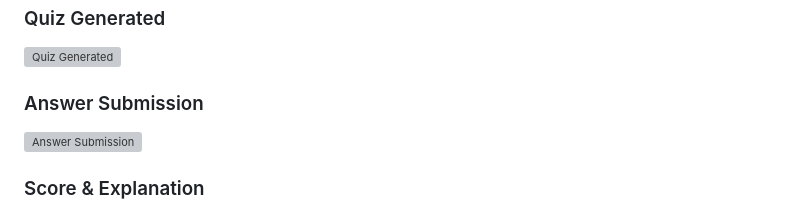
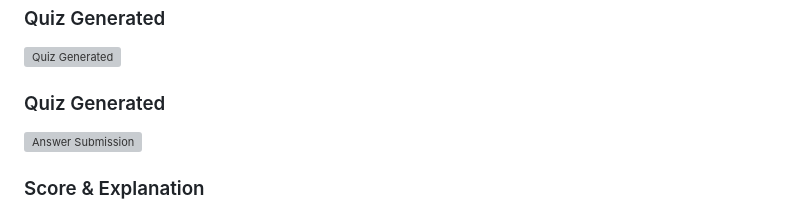
Before and after one commit to VaishnaviShinde5/AI-Powered-Knowledge-Quiz-Builder-, a Markdown page: README.md, the part around the change. GitHub-like rendering; grey boxes are pictures that could not be loaded.

```diff
--- a/README.md
+++ b/README.md
@@ -116,7 +116,7 @@ the frontend directly, so no separate frontend server is needed.
 ### Quiz Generated
 ![Quiz Generated](quiz-builder/OUTPUT%20SS/OUTPUT1.png)
 
-### Answer Submission
+### Quiz Generated
 ![Answer Submission](quiz-builder/OUTPUT%20SS/OUTPUT2.png)
 
 ### Score & Explanation
```
